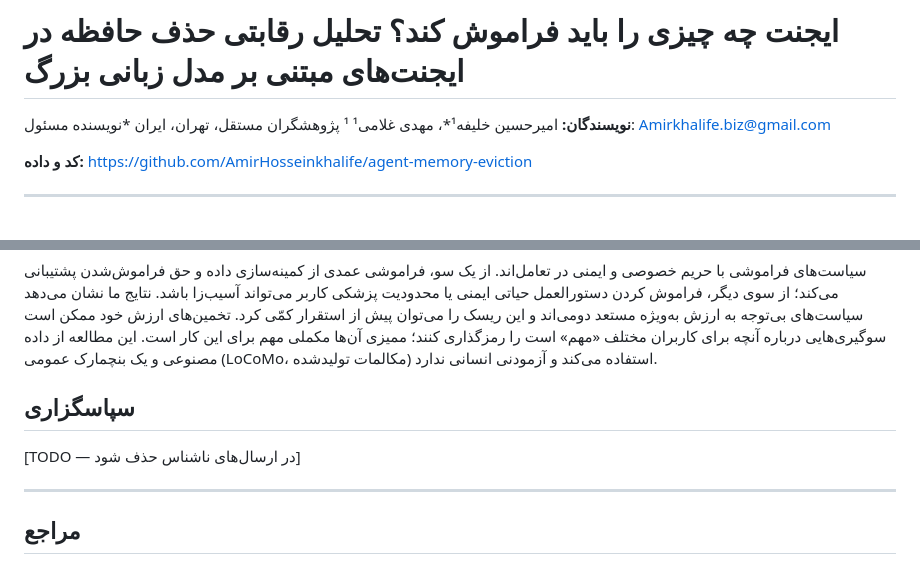
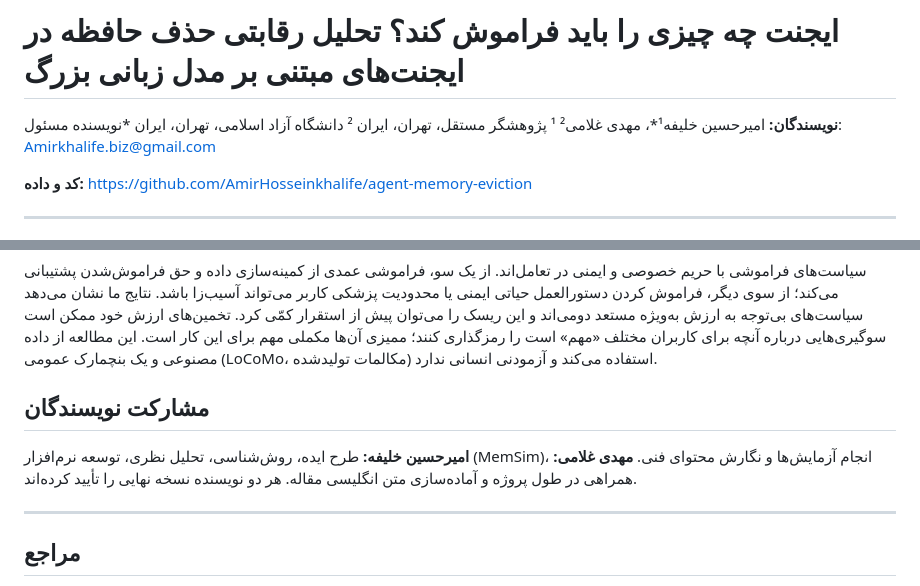
Before and after one commit to AmirHosseinkhalife/agent-memory-eviction, a Markdown page: paper.fa.md, 2 parts joined by grey strips. Rendered like a GitHub page.

```diff
--- a/paper.fa.md
+++ b/paper.fa.md
@@ -8,11 +8,12 @@
   - فراموشی برای همیشه است: الگوریتم‌های آنلاین برای حافظه محدود در ایجنت‌های LLM
 مقصد انتشار: arXiv (cs.AI / cs.LG، ارجاع متقابل cs.DS) ← NeurIPS / ICLR / AAMAS / TMLR
 حجم هدف: ۸ تا ۹ صفحه متن اصلی + پیوست نامحدود
-راهنمای وضعیت: [TODO] موارد باقی‌مانده مختص نویسنده (نام، وابستگی سازمانی، سپاسگزاری)
+وضعیت: کامل؛ اطلاعات نویسندگان نهایی است
 -->
 
-**نویسندگان:** امیرحسین خلیفه¹\*، مهدی غلامی¹
-¹ پژوهشگران مستقل، تهران، ایران
+**نویسندگان:** امیرحسین خلیفه¹\*، مهدی غلامی²
+¹ پژوهشگر مستقل، تهران، ایران
+² دانشگاه آزاد اسلامی، تهران، ایران
 \*نویسنده مسئول: Amirkhalife.biz@gmail.com
 
 **کد و داده:** https://github.com/AmirHosseinkhalife/agent-memory-eviction
@@ -517,9 +518,9 @@ agent-memory-eviction/
 
 سیاست‌های فراموشی با حریم خصوصی و ایمنی در تعامل‌اند. از یک سو، فراموشی عمدی از کمینه‌سازی داده و حق فراموش‌شدن پشتیبانی می‌کند؛ از سوی دیگر، فراموش کردن دستورالعمل حیاتی ایمنی یا محدودیت پزشکی کاربر می‌تواند آسیب‌زا باشد. نتایج ما نشان می‌دهد سیاست‌های بی‌توجه به ارزش به‌ویژه مستعد دومی‌اند و این ریسک را می‌توان پیش از استقرار کمّی کرد. تخمین‌های ارزش خود ممکن است سوگیری‌هایی درباره آنچه برای کاربران مختلف «مهم» است را رمزگذاری کنند؛ ممیزی آن‌ها مکملی مهم برای این کار است. این مطالعه از داده مصنوعی و یک بنچمارک عمومی (LoCoMo، مکالمات تولیدشده) استفاده می‌کند و آزمودنی انسانی ندارد.
 
-## سپاسگزاری
+## مشارکت نویسندگان
 
-[TODO — در ارسال‌های ناشناس حذف شود]
+**امیرحسین خلیفه:** طرح ایده، روش‌شناسی، تحلیل نظری، توسعه نرم‌افزار (MemSim)، انجام آزمایش‌ها و نگارش محتوای فنی. **مهدی غلامی:** همراهی در طول پروژه و آماده‌سازی متن انگلیسی مقاله. هر دو نویسنده نسخه نهایی را تأیید کرده‌اند.
 
 ---
 
```
Also changed, not shown: paper.en.md (+6 -5 lines).
